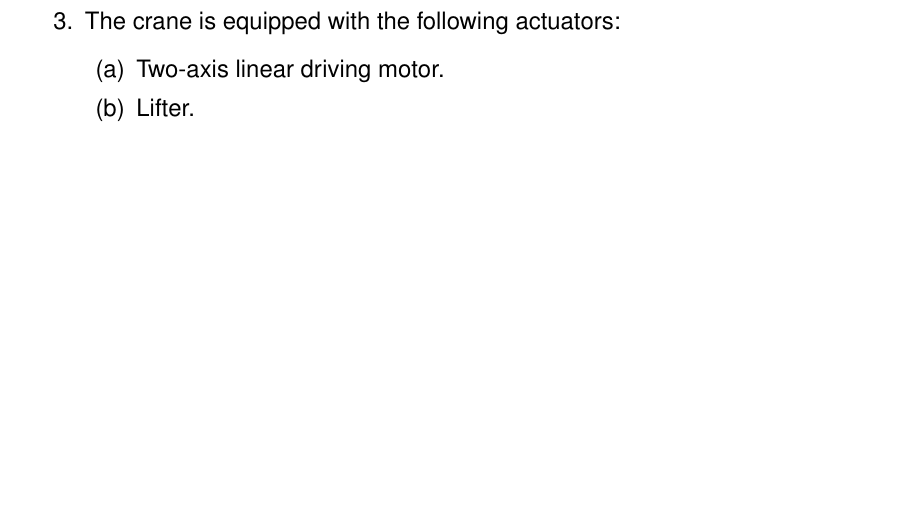
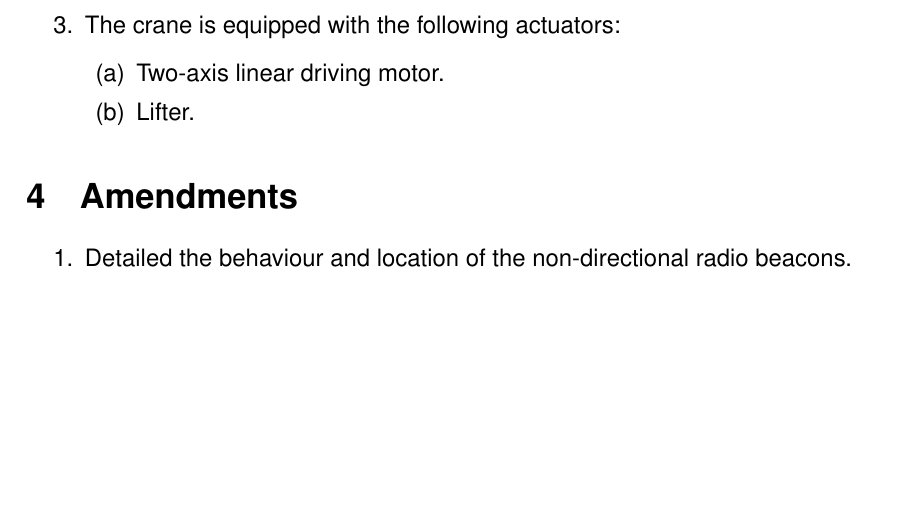
Before and after one commit to sourcebots/smallpeice-rules, a LaTeX document (rules.tex): part of page 5 of 5, cut so that both start at the same text, the shorter picture padded with empty space. Compiled offline with pdfLaTeX.

Commit message:
Add amendments list

```diff
--- a/rules.tex
+++ b/rules.tex
@@ -45,4 +45,11 @@
 \input{regulations}
 \input{specs}
 
+\section{Amendments}
+\label{sec:amendments}
+
+\begin{enumerate}
+\item Detailed the behaviour and location of the non-directional radio beacons.
+\end{enumerate}
+
 \end{document}
```
